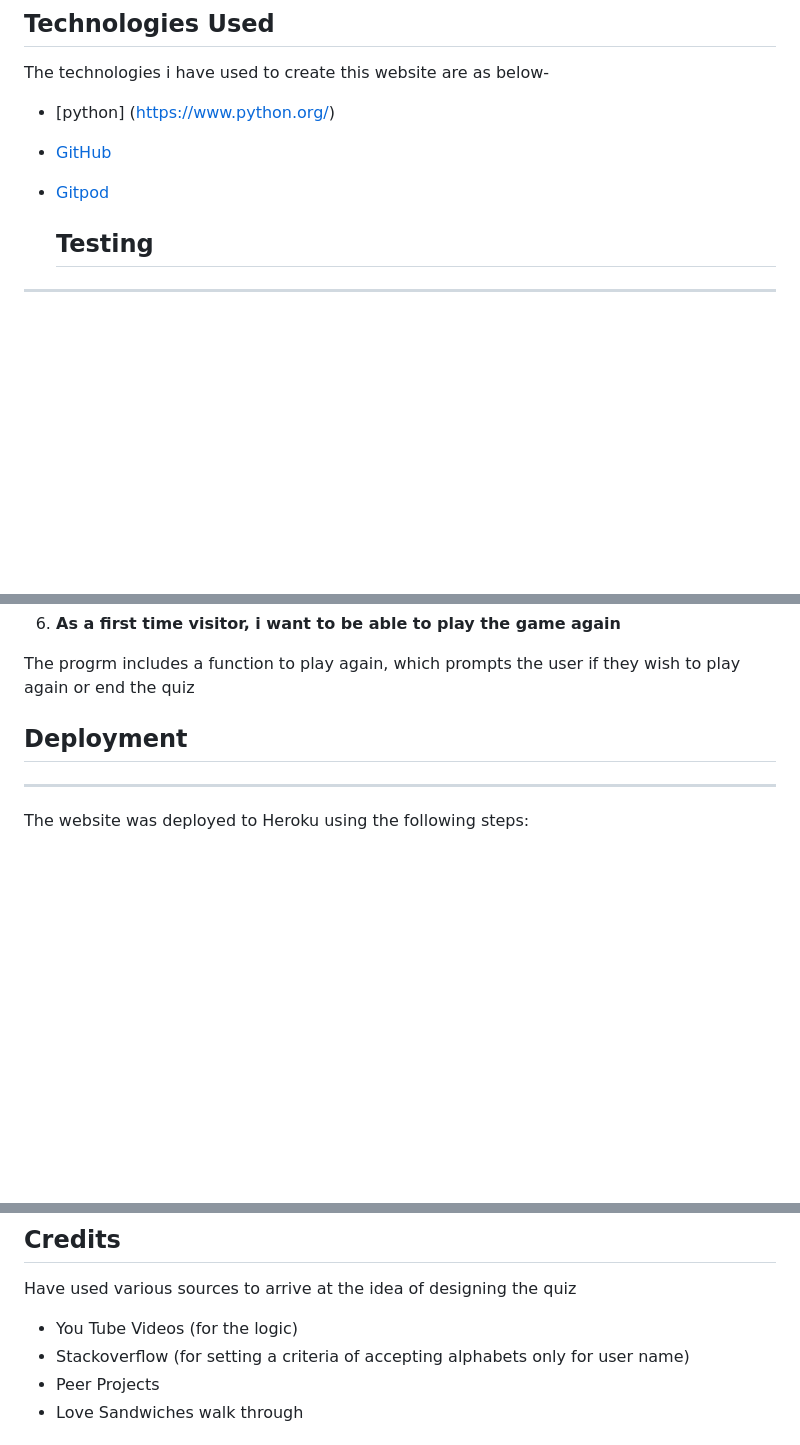
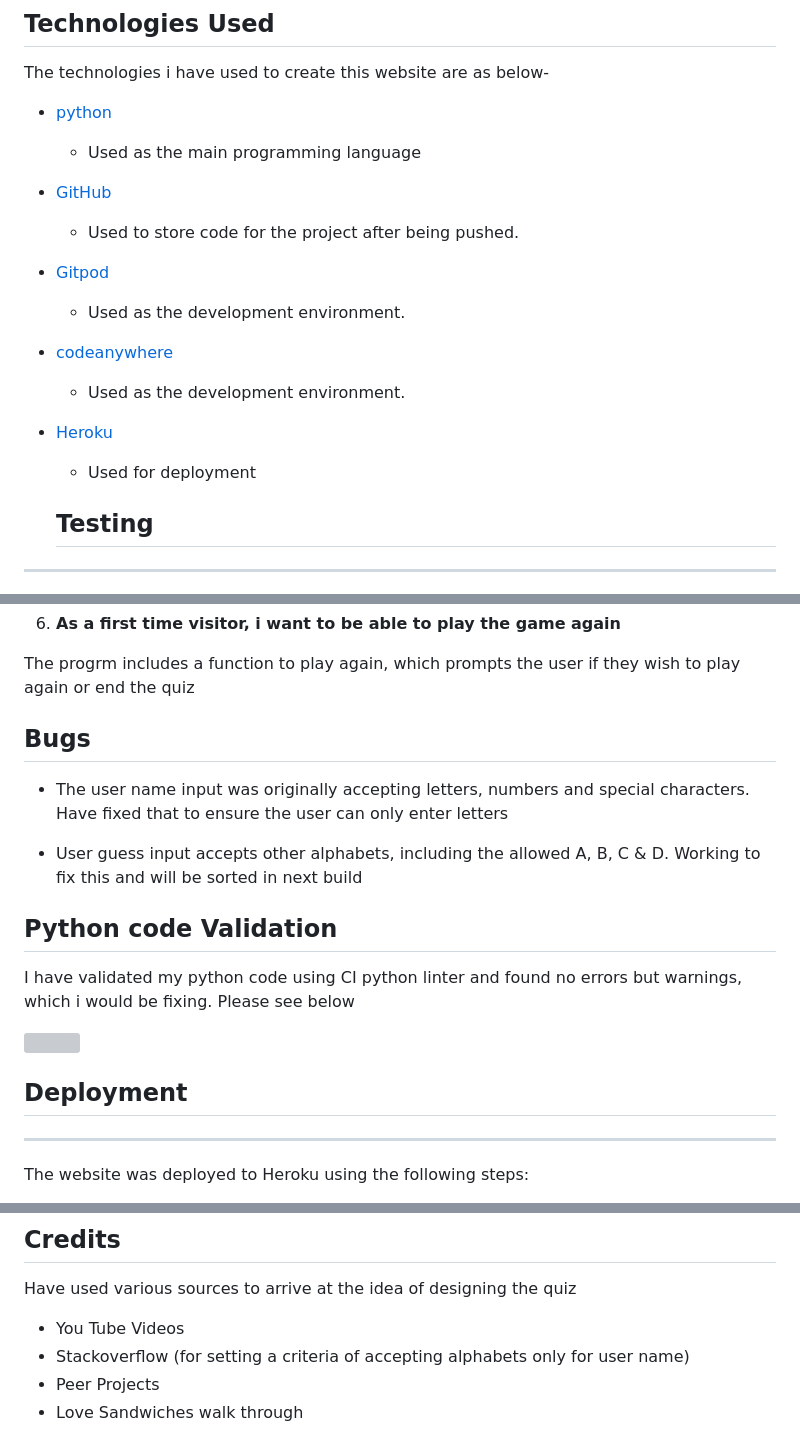
Before and after one commit to msnirmal/Portfolio3, a Markdown page: README.md, 3 parts joined by grey strips. Drawn GitHub-style; blank space fills up the shorter version; grey boxes are pictures that could not be loaded.

```diff
--- a/README.md
+++ b/README.md
@@ -95,9 +96,16 @@ This program is designed with an intent to encourage users to test their knowled
 
 The technologies i have used to create this website are as below-
 
-- [python] (https://www.python.org/)
+- [python](https://www.python.org/)
+  - Used as the main programming language
 - [GitHub](https://github.com/)
+   - Used to store code for the project after being pushed.
 - [Gitpod](https://www.gitpod.io/)
+   - Used as the development environment.
+- [codeanywhere](https://codeanywhere.com/)
+   - Used as the development environment.
+- [Heroku](https://heroku.com/)
+   - Used for deployment
 
 
     ## Testing
@@ -124,6 +132,18 @@ The quiz does prompt if the answer is correct or incorrect as you progress throu
 6. **As a first time visitor, i want to be able to play the game again**
 
 The progrm includes a function to play again, which prompts the user if they wish to play again or end the quiz
+
+## Bugs
+
+* The user name input was originally accepting letters, numbers and special characters. Have fixed that to ensure the user can only enter letters
+
+* User guess input accepts other alphabets, including the allowed A, B, C & D. Working to fix this and will be sorted in next build
+
+## Python code Validation
+
+ I have validated my python code using CI python linter and found no errors but warnings, which i would be fixing. Please see below
+
+ ![](readme_images/python_validation.JPG)
 
 
 ## Deployment
@@ -196,7 +216,7 @@ The website was deployed to Heroku using the following steps:
 
 Have used various sources to arrive at the idea of designing the quiz
 
-- You Tube Videos (for the logic)
+- You Tube Videos
 - Stackoverflow (for setting a criteria of accepting alphabets only for user name)
 - Peer Projects
 - Love Sandwiches walk through
```
Also changed, not shown: other parts of README.md (+1 -0 lines).
